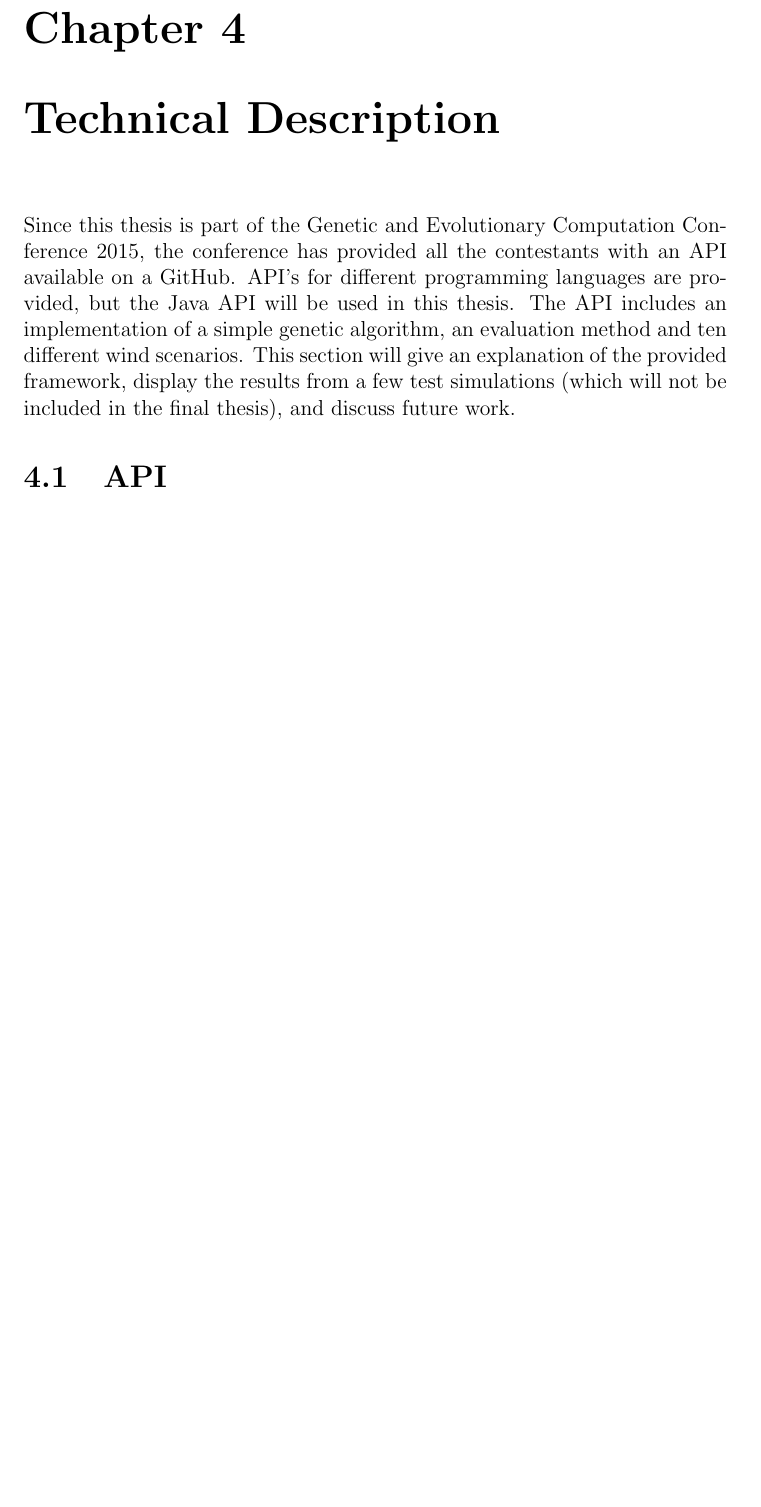
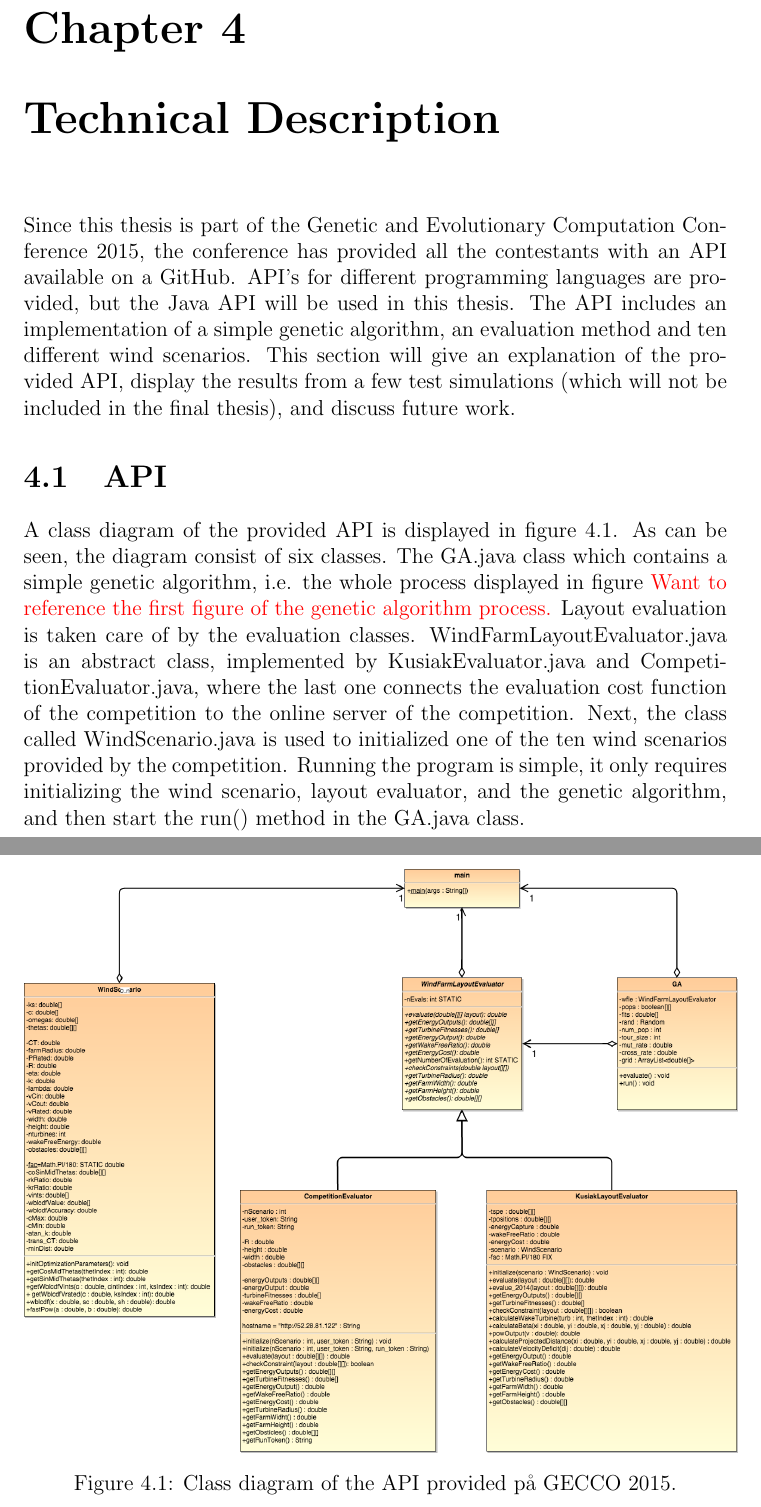
Before and after one commit to helenetangen/Project, a LaTeX thesis (project/project.tex, which reads project/tools.tex): part of page 26 of 27 before the commit and two parts of pages 26 and 27 of 28 after it, the two joined at a grey line, cut so that both start at the same text, the shorter picture padded with empty space. The pictures show the PDF file project/project.pdf that the author committed with the source.

Commit message:
Wrote explanation of the class diagram and included the class diagram. It should be improved though.

```diff
--- a/project/tools.tex
+++ b/project/tools.tex
@@ -7,12 +7,12 @@ Since this thesis is part of the Genetic and Evolutionary Computation Conference
 \section{API}
 
 
-A class diagram of the provided API is displayed in figure \ref{Class Diagram}.
+A class diagram of the provided API is displayed in figure \ref{Class Diagram}. As can be seen, the diagram consist of six classes. The GA.java class which contains a simple genetic algorithm, i.e. the whole process displayed in figure \textcolor{red}{Want to reference the first figure of the genetic algorithm process.} Layout evaluation is taken care of by the evaluation classes. WindFarmLayoutEvaluator.java is an abstract class, implemented by KusiakEvaluator.java and CompetitionEvaluator.java, where the last one connects the evaluation cost function of the competition to the online server of the competition. Next, the class called WindScenario.java is used to initialized one of the ten wind scenarios provided by the competition. Running the program is simple, it only requires initializing the wind scenario, layout evaluator, and the genetic algorithm, and then start the run() method in the GA.java class.
 
 
-\begin{figure}
+\begin{figure}[h!]
 \begin{center}
-\includegraphics[scale=0.5]{images/Class Diagram}
+\includegraphics[scale=0.3]{images/"Class Diagram"}
 \caption{Class diagram of the API provided på GECCO 2015.}
 \label{Class Diagram}
 \end{center}
```
Also changed, not shown: project/images/Class Diagram.png (added), project/project.pdf, project/tools.tex (9 more changed lines), 3 other files.
